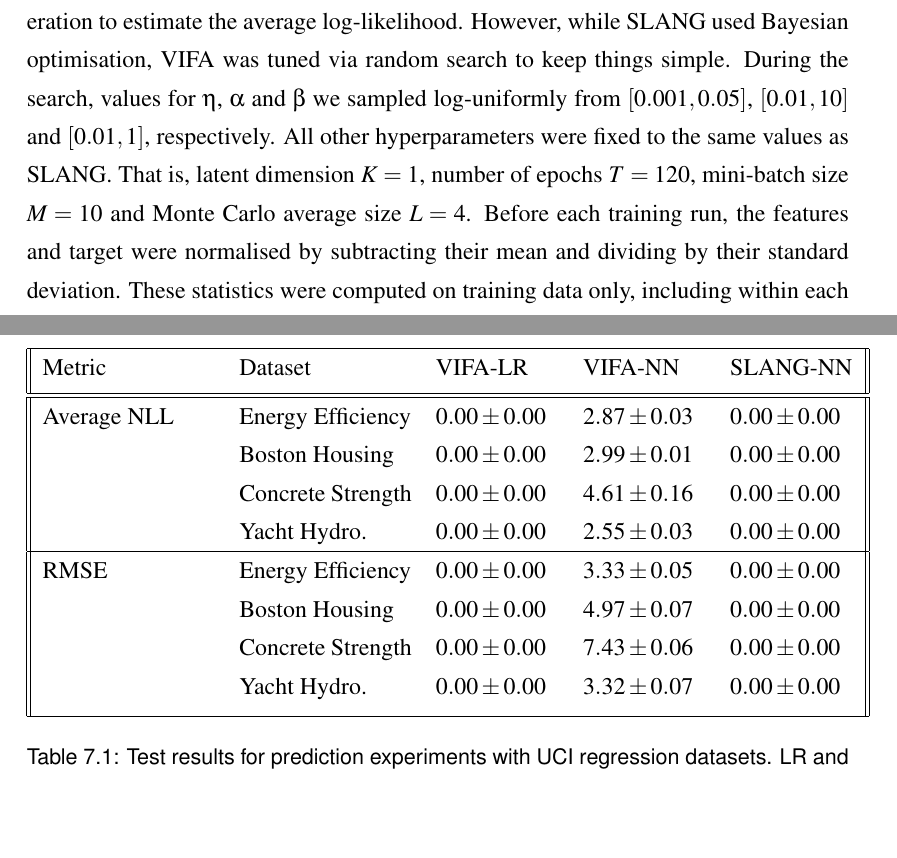
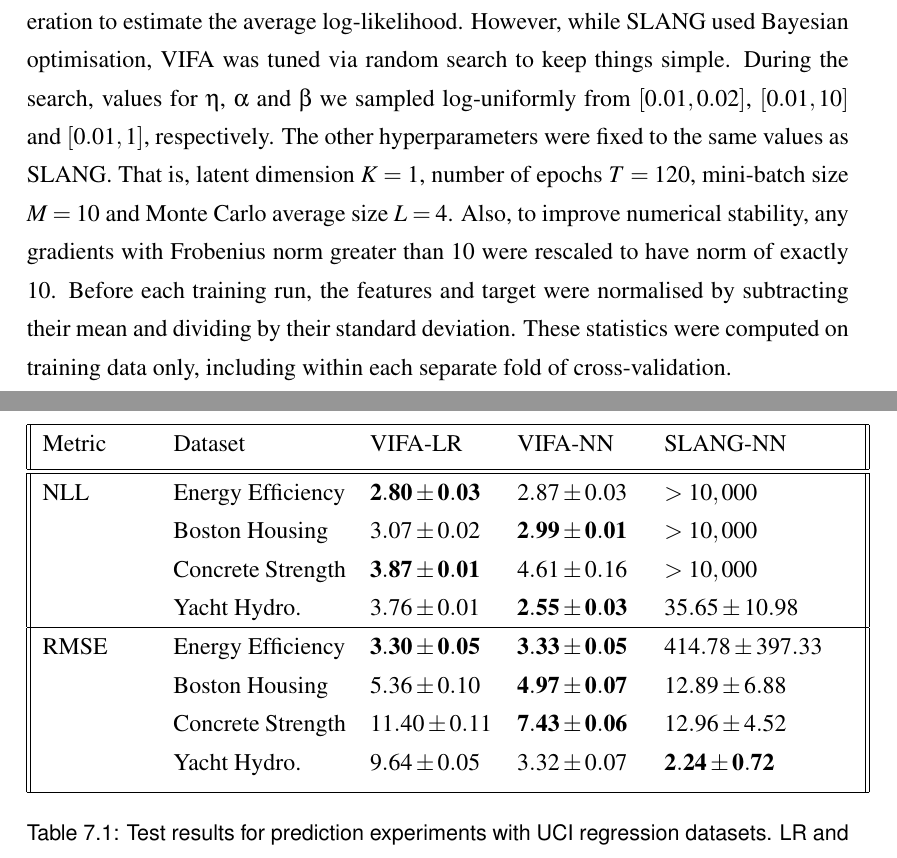
Before and after one commit to ayeright/swafa, a LaTeX thesis (thesis/main.tex): two parts of pages 51 and 52 of 59, joined at a grey line, cut so that both start at the same text, the shorter picture padded with empty space. Compiled offline with pdfLaTeX.

Commit message:
add experiment results for VIFA linear regression and SLANG neural network

```diff
--- a/thesis/main.tex
+++ b/thesis/main.tex
@@ -1439,7 +1439,7 @@ Given the encouraging results achieved by VIFA in Chapter \ref{ch:linear_regress
 
 \section{Methodology}
 
-The setup for the experiments largely followed the methodology adopted by the authors of SLANG \cite{mishkin2018}. Each neural network had a single hidden layer with 50 rectified linear units and a single, unactivated output. The UCI regression datasets from Table \ref{table:uci_datasets} were used once again. Each dataset was split 20 times into different train and tests sets\footnote{Data splits are available at \texttt{https://github.com/yaringal/DropoutUncertaintyExps}}. For each train-test split, VIFA hyperparameters were tuned using the training data and then the best configuration was evaluated once on the test set (TODO: haven't touched test sets yet - leaving until the end). The only hyperparameters which were tuned were the learning rate $\eta$, the precision $\alpha$ of the prior and the precision $\beta$ of the additive target noise distribution. As with SLANG, these were optimised via 30 iterations of hyperparameter search, with 5-fold cross-validation performed in each iteration to estimate the average log-likelihood. However, while SLANG used Bayesian optimisation, VIFA was tuned via random search to keep things simple. During the search, values for $\eta$, $\alpha$ and $\beta$ we sampled log-uniformly from $[0.001, 0.05]$, $[0.01, 10]$ and $[0.01, 1]$, respectively. All other hyperparameters were fixed to the same values as SLANG. That is, latent dimension $K=1$, number of epochs $T=120$, mini-batch size $M=10$ and Monte Carlo average size $L=4$. Before each training run, the features and target were normalised by subtracting their mean and dividing by their standard deviation. These statistics were computed on training data only, including within each separate fold of cross-validation.
+The setup for the experiments largely followed the methodology adopted by the authors of SLANG \cite{mishkin2018}. Each neural network had a single hidden layer with 50 rectified linear units and a single, unactivated output. The UCI regression datasets from Table \ref{table:uci_datasets} were used once again. Each dataset was split 20 times into different train and tests sets\footnote{Data splits are available at \texttt{https://github.com/yaringal/DropoutUncertaintyExps}}. For each train-test split, VIFA hyperparameters were tuned using the training data and then the best configuration was evaluated once on the test set (TODO: haven't touched test sets yet - leaving until the end). The only hyperparameters which were tuned were the learning rate $\eta$, the precision $\alpha$ of the prior and the precision $\beta$ of the additive target noise distribution. As with SLANG, these were optimised via 30 iterations of hyperparameter search, with 5-fold cross-validation performed in each iteration to estimate the average log-likelihood. However, while SLANG used Bayesian optimisation, VIFA was tuned via random search to keep things simple. During the search, values for $\eta$, $\alpha$ and $\beta$ we sampled log-uniformly from $[0.01, 0.02]$, $[0.01, 10]$ and $[0.01, 1]$, respectively. The other hyperparameters were fixed to the same values as SLANG. That is, latent dimension $K=1$, number of epochs $T=120$, mini-batch size $M=10$ and Monte Carlo average size $L=4$. Also, to improve numerical stability, any gradients with Frobenius norm greater than 10 were rescaled to have norm of exactly 10.  Before each training run, the features and target were normalised by subtracting their mean and dividing by their standard deviation. These statistics were computed on training data only, including within each separate fold of cross-validation.
 
 When evaluating, 10 separate parameter vectors for the neural network were sampled from the learned posterior and used to make predictions. The predictions were un-normalised to return them to their original scale. Then, for each input, the mean and variance of the 10 predictions was computed. The average log-likelihood of the predicted means and variances given the true targets was calculated, as well as the root mean square error (RMSE) between the predicted means and the targets. Although \cite{mishkin2018} provides these metrics for SLANG, the experiments were re-run\footnote{Using the code available at \texttt{https://github.com/aaronpmishkin/SLANG}} with some minor adjustments to allow for a fairer comparison with VIFA. In particular, when the authors of SLANG compute the validation and test log-likelihood, given the true targets, they use $\frac{1}{\beta}$ as the variance rather than the actual variance of the SLANG predictions. This does not seem fair, since $\beta$ is a tuned hyperparameter. It should not affect the validation and test metrics directly. Therefore, the average log-likelihood calculation was modified to match that of VIFA. Finally, the hyperparameter ranges for $\alpha$ and $\beta$ were adjusted to also match those of VIFA.
 
@@ -1450,19 +1450,20 @@ Test metrics from VIFA and SLANG are given in Table \ref{table:neural_nets_uci}.
 
 \begin{table}[h!]
 	\begin{center}
-		\begin{tabular}{|| p{0.21\linewidth} p{0.21\linewidth} p{0.15\linewidth} p{0.15\linewidth} p{0.15\linewidth} ||}
+		\begin{tabular}{|| p{0.13\linewidth} p{0.21\linewidth} p{0.15\linewidth} p{0.15\linewidth} p{0.23\linewidth} ||}
  			\hline
  			Metric & Dataset & VIFA-LR & VIFA-NN & SLANG-NN \\ [0.5ex]
  			\hline\hline
-			Average NLL 	& Energy Efficiency 	& $0.00 \pm 0.00$  	& $2.87 \pm 0.03$ 	& $0.00 \pm 0.00$ \\
-						& Boston Housing 	& $0.00 \pm 0.00$ 	& $2.99 \pm 0.01$ 	& $0.00 \pm 0.00$ \\
-						& Concrete Strength & $0.00 \pm 0.00$ 	& $4.61 \pm 0.16$ 	& $0.00 \pm 0.00$ \\
- 						& Yacht Hydro. 		& $0.00 \pm 0.00$ 	& $2.55 \pm 0.03$ 	& $0.00 \pm 0.00$ \\
+			NLL 		& Energy Efficiency 	& $\mathbf{2.80 \pm 0.03}$  	& $2.87 \pm 0.03$ 			& $>10,000$ \\
+					& Boston Housing 	& $3.07 \pm 0.02$ 			& $\mathbf{2.99 \pm 0.01}$ 	& $>10,000$ \\
+					& Concrete Strength & $\mathbf{3.87 \pm 0.01}$ 	& $4.61 \pm 0.16$ 			& $>10,000$ \\
+ 					& Yacht Hydro. 		& $3.76 \pm 0.01$ 			& $\mathbf{2.55 \pm 0.03}$ 	& $35.65 \pm 10.98$ \\
  			\hline
-			RMSE 		& Energy Efficiency 	& $0.00 \pm 0.00$  	& $3.33 \pm 0.05$ 	& $0.00 \pm 0.00$ \\
-						& Boston Housing 	& $0.00 \pm 0.00$ 	& $4.97 \pm 0.07$ 	& $0.00 \pm 0.00$ \\
-						& Concrete Strength & $0.00 \pm 0.00$ 	& $7.43 \pm 0.06$ 	& $0.00 \pm 0.00$ \\
- 						& Yacht Hydro. 		& $0.00 \pm 0.00$ 	& $3.32 \pm 0.07$ 	& $0.00 \pm 0.00$ \\ [1ex]
+			RMSE 	& Energy Efficiency 	& $\mathbf{3.30 \pm 0.05}$  	& $\mathbf{3.33 \pm 0.05}$ 	& $414.78 \pm 397.33$ \\
+					& Boston Housing 	& $5.36 \pm 0.10$ 			& $\mathbf{4.97 \pm 0.07}$ 	& $12.89 \pm 6.88$ \\
+					& Concrete Strength & $11.40 \pm 0.11$ 			& $\mathbf{7.43 \pm 0.06}$ 	& $12.96 \pm 4.52$ \\
+ 					& Yacht Hydro. 		& $9.64 \pm 0.05$ 			& $3.32 \pm 0.07$ 			& $\mathbf{2.24 \pm 0.72}$
+					\\ [1ex]
 			\hline
 		\end{tabular}
 		\caption{Test results for prediction experiments with UCI regression datasets. LR and NN refer to linear regression and neural network, respectively. Average test metrics over 20 different train-test splits are given, along with standard errors.}
```
Also changed, not shown: params.yaml (+13 -13 lines), thesis/main.pdf.
